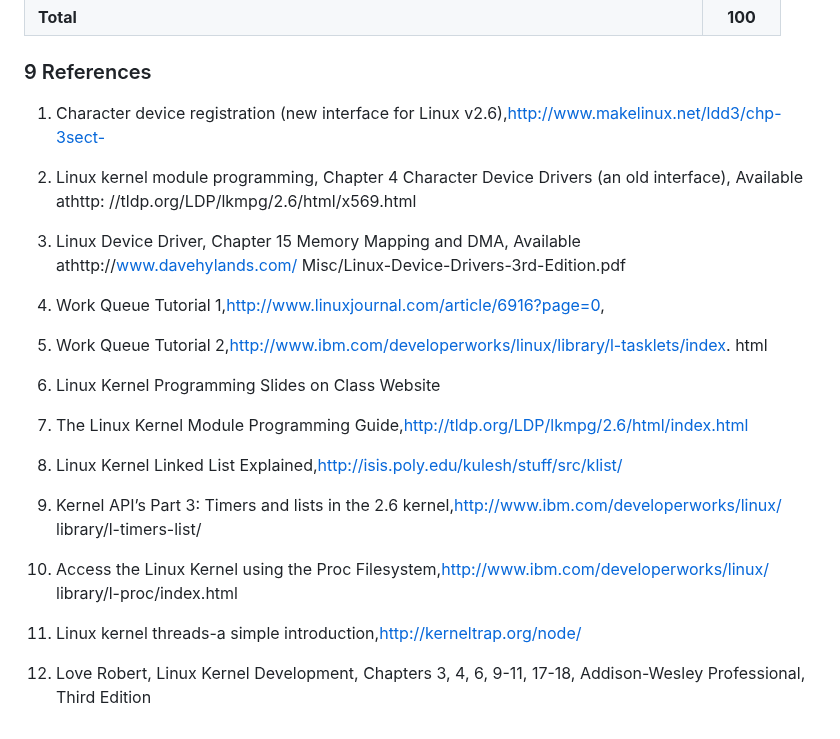
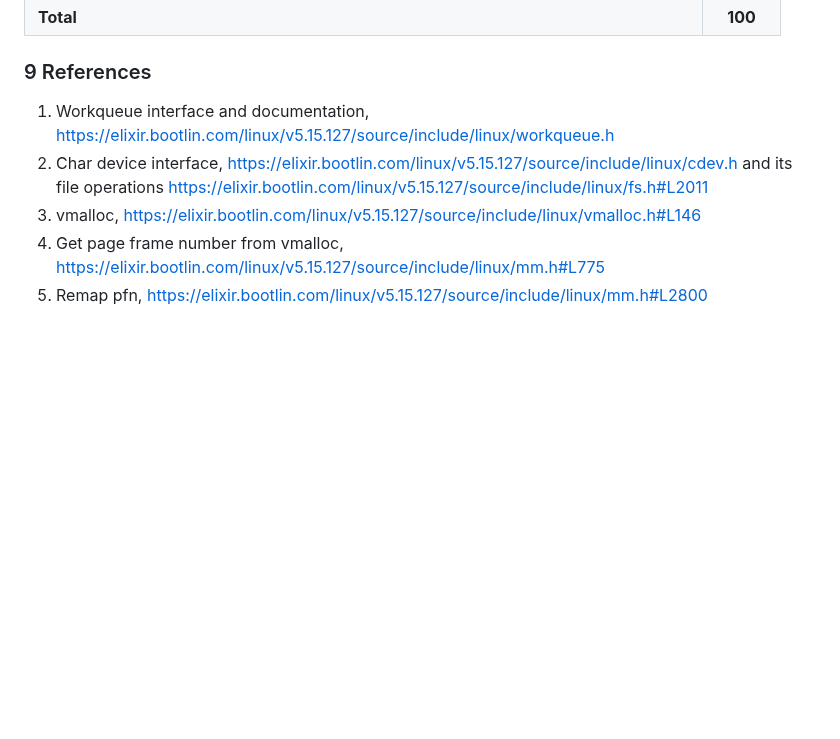
Before and after one commit to cs423-uiuc/cs423-uiuc.github.io, a Markdown page: fall23/mps/MP3.md, the part around one of its changes. Rendered like a GitHub page; blank space fills up the shorter version.

Commit message:
clean MP3 references

```diff
--- a/fall23/mps/MP3.md
+++ b/fall23/mps/MP3.md
@@ -367,12 +367,19 @@ Please upload the README to your GitHub repo with filename `README.md`.
 
 ### 9 References
 
-1. Character device registration (new interface for Linux v2.6),http://www.makelinux.net/ldd3/chp-3sect-
-2. Linux kernel module programming, Chapter 4 Character Device Drivers (an old interface), Available athttp:
+1. Workqueue interface and documentation, https://elixir.bootlin.com/linux/v5.15.127/source/include/linux/workqueue.h
+2. Char device interface, https://elixir.bootlin.com/linux/v5.15.127/source/include/linux/cdev.h and its file operations
+   https://elixir.bootlin.com/linux/v5.15.127/source/include/linux/fs.h#L2011
+3. vmalloc, https://elixir.bootlin.com/linux/v5.15.127/source/include/linux/vmalloc.h#L146
+4. Get page frame number from vmalloc, https://elixir.bootlin.com/linux/v5.15.127/source/include/linux/mm.h#L775
+5. Remap pfn, https://elixir.bootlin.com/linux/v5.15.127/source/include/linux/mm.h#L2800
+
+<!-- 6. Character device registration (new interface for Linux v2.6),http://www.makelinux.net/ldd3/chp-3sect-
+7. Linux kernel module programming, Chapter 4 Character Device Drivers (an old interface), Available athttp:
     //tldp.org/LDP/lkmpg/2.6/html/x569.html
-3. Linux Device Driver, Chapter 15 Memory Mapping and DMA, Available athttp://www.davehylands.com/
+8. Linux Device Driver, Chapter 15 Memory Mapping and DMA, Available athttp://www.davehylands.com/
     Misc/Linux-Device-Drivers-3rd-Edition.pdf
-4. Work Queue Tutorial 1,http://www.linuxjournal.com/article/6916?page=0,
+9. Work Queue Tutorial 1,http://www.linuxjournal.com/article/6916?page=0,
 
 
 5. Work Queue Tutorial 2,http://www.ibm.com/developerworks/linux/library/l-tasklets/index.
@@ -385,4 +392,4 @@ Please upload the README to your GitHub repo with filename `README.md`.
 10. Access the Linux Kernel using the Proc Filesystem,http://www.ibm.com/developerworks/linux/
 library/l-proc/index.html
 11. Linux kernel threads-a simple introduction,http://kerneltrap.org/node/
-12. Love Robert, Linux Kernel Development, Chapters 3, 4, 6, 9-11, 17-18, Addison-Wesley Professional, Third Edition
+12. Love Robert, Linux Kernel Development, Chapters 3, 4, 6, 9-11, 17-18, Addison-Wesley Professional, Third Edition -->
```
Also changed, not shown: other parts of fall23/mps/MP3.md (+1 -1 lines).
